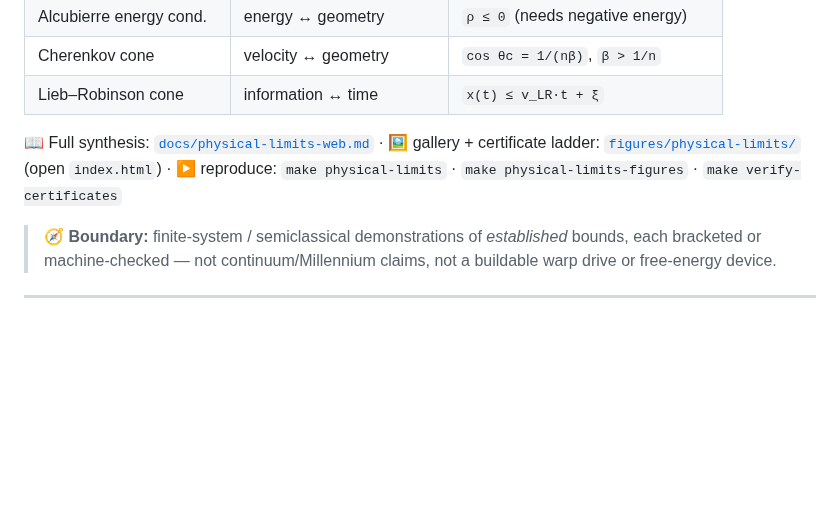
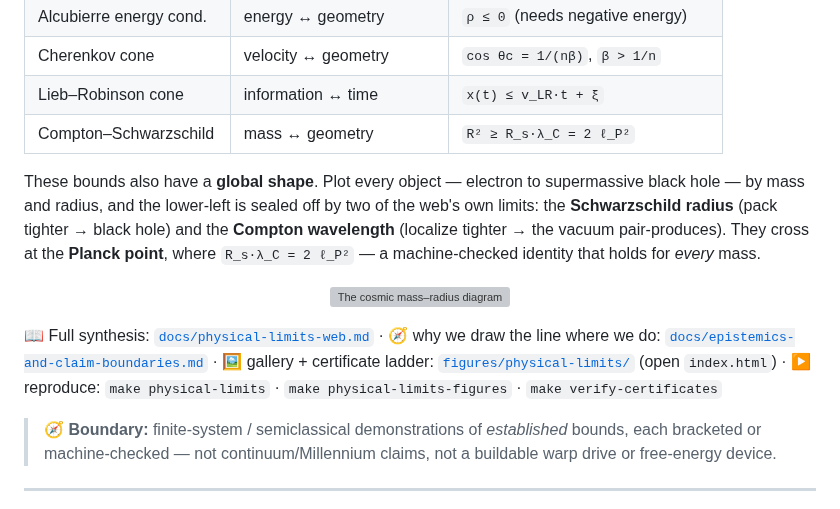
Before and after one commit to XioAISolutions/gaugegap-foundry, a Markdown page: README.md, the part around one of its changes. Rendered like a GitHub page; blank space fills up the shorter version; grey boxes are pictures that could not be loaded.

```diff
--- a/README.md
+++ b/README.md
@@ -79,8 +80,20 @@ discharged Lean 4 / Coq inequality (independently re-checked by z3). They turn o
 | Alcubierre energy cond. | energy ↔ geometry | `ρ ≤ 0` (needs negative energy) |
 | Cherenkov cone | velocity ↔ geometry | `cos θc = 1/(nβ)`, `β > 1/n` |
 | Lieb–Robinson cone | information ↔ time | `x(t) ≤ v_LR·t + ξ` |
+| Compton–Schwarzschild | mass ↔ geometry | `R² ≥ R_s·λ_C = 2 ℓ_P²` |
 
-📖 Full synthesis: [`docs/physical-limits-web.md`](docs/physical-limits-web.md) · 🖼️ gallery + certificate ladder: [`figures/physical-limits/`](figures/physical-limits/) (open `index.html`) · ▶️ reproduce: `make physical-limits` · `make physical-limits-figures` · `make verify-certificates`
+These bounds also have a **global shape**. Plot every object — electron to
+supermassive black hole — by mass and radius, and the lower-left is sealed off by two
+of the web's own limits: the **Schwarzschild radius** (pack tighter → black hole) and
+the **Compton wavelength** (localize tighter → the vacuum pair-produces). They cross at
+the **Planck point**, where `R_s·λ_C = 2 ℓ_P²` — a machine-checked identity that holds
+for *every* mass.
+
+<p align="center">
+  <img src="figures/physical-limits/mass_radius.svg" alt="The cosmic mass–radius diagram" width="640"/>
+</p>
+
+📖 Full synthesis: [`docs/physical-limits-web.md`](docs/physical-limits-web.md) · 🧭 why we draw the line where we do: [`docs/epistemics-and-claim-boundaries.md`](docs/epistemics-and-claim-boundaries.md) · 🖼️ gallery + certificate ladder: [`figures/physical-limits/`](figures/physical-limits/) (open `index.html`) · ▶️ reproduce: `make physical-limits` · `make physical-limits-figures` · `make verify-certificates`
 
 > 🧭 **Boundary:** finite-system / semiclassical demonstrations of *established* bounds, each bracketed or machine-checked — not continuum/Millennium claims, not a buildable warp drive or free-energy device.
 
```
Also changed, not shown: other parts of README.md (+2 -1 lines), docs/epistemics-and-claim-boundaries.md (added, +78 -0 lines).
